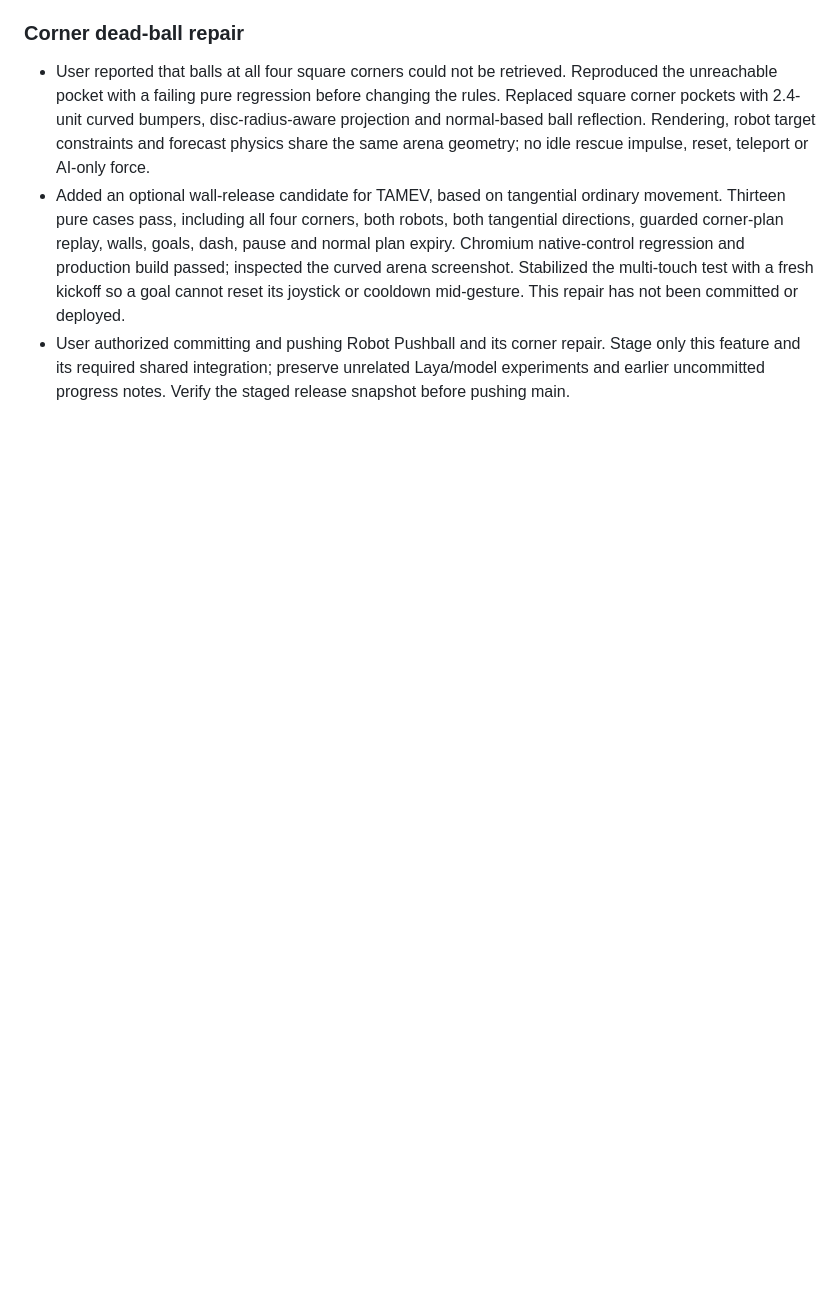
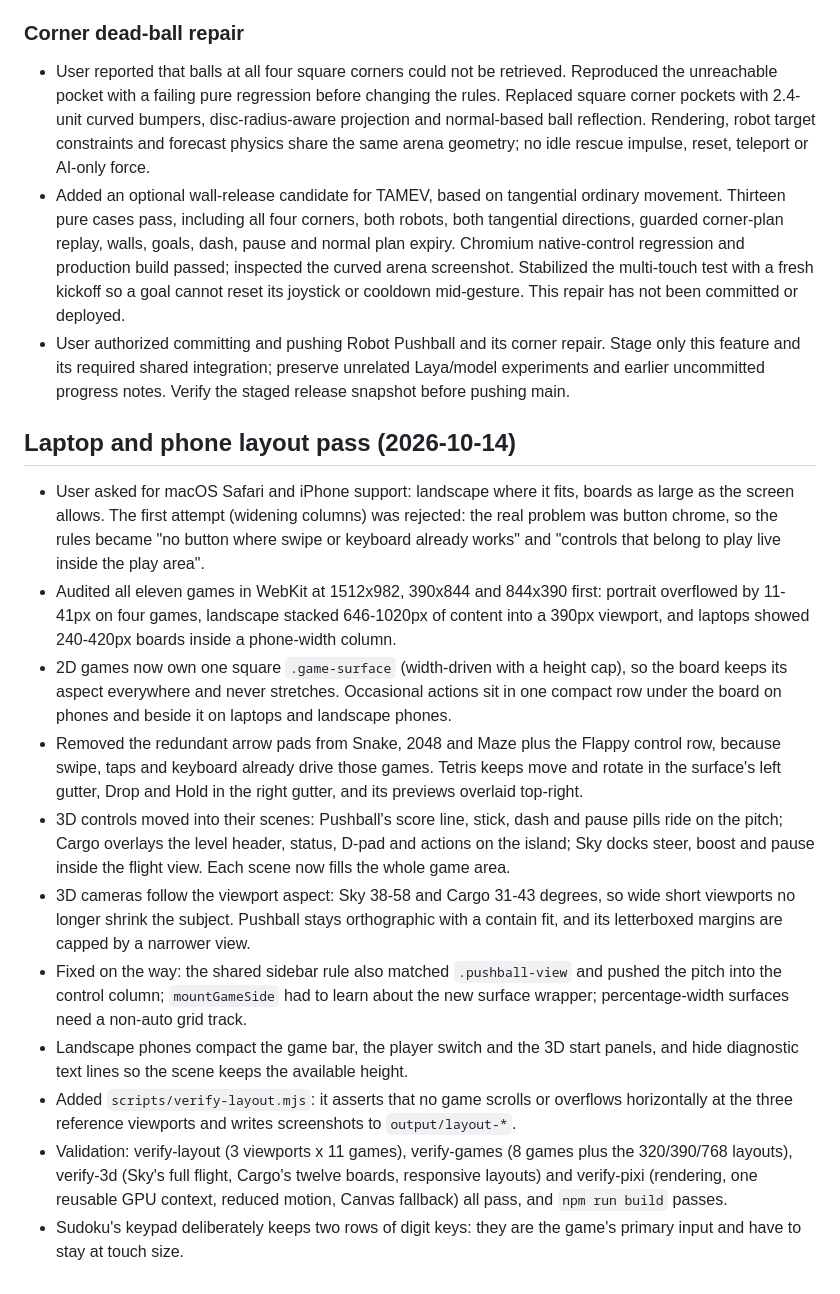
Before and after one commit to minifish-org/aeroplay, a Markdown page: progress.md, the part around the change. GitHub-like rendering; blank space fills up the shorter version.

```diff
--- a/progress.md
+++ b/progress.md
@@ -235,3 +235,16 @@ Original prompt: Revisit all games in this project and make them more fun to pla
 - User reported that balls at all four square corners could not be retrieved. Reproduced the unreachable pocket with a failing pure regression before changing the rules. Replaced square corner pockets with 2.4-unit curved bumpers, disc-radius-aware projection and normal-based ball reflection. Rendering, robot target constraints and forecast physics share the same arena geometry; no idle rescue impulse, reset, teleport or AI-only force.
 - Added an optional wall-release candidate for TAMEV, based on tangential ordinary movement. Thirteen pure cases pass, including all four corners, both robots, both tangential directions, guarded corner-plan replay, walls, goals, dash, pause and normal plan expiry. Chromium native-control regression and production build passed; inspected the curved arena screenshot. Stabilized the multi-touch test with a fresh kickoff so a goal cannot reset its joystick or cooldown mid-gesture. This repair has not been committed or deployed.
 - User authorized committing and pushing Robot Pushball and its corner repair. Stage only this feature and its required shared integration; preserve unrelated Laya/model experiments and earlier uncommitted progress notes. Verify the staged release snapshot before pushing main.
+
+## Laptop and phone layout pass (2026-10-14)
+- User asked for macOS Safari and iPhone support: landscape where it fits, boards as large as the screen allows. The first attempt (widening columns) was rejected: the real problem was button chrome, so the rules became "no button where swipe or keyboard already works" and "controls that belong to play live inside the play area".
+- Audited all eleven games in WebKit at 1512x982, 390x844 and 844x390 first: portrait overflowed by 11-41px on four games, landscape stacked 646-1020px of content into a 390px viewport, and laptops showed 240-420px boards inside a phone-width column.
+- 2D games now own one square `.game-surface` (width-driven with a height cap), so the board keeps its aspect everywhere and never stretches. Occasional actions sit in one compact row under the board on phones and beside it on laptops and landscape phones.
+- Removed the redundant arrow pads from Snake, 2048 and Maze plus the Flappy control row, because swipe, taps and keyboard already drive those games. Tetris keeps move and rotate in the surface's left gutter, Drop and Hold in the right gutter, and its previews overlaid top-right.
+- 3D controls moved into their scenes: Pushball's score line, stick, dash and pause pills ride on the pitch; Cargo overlays the level header, status, D-pad and actions on the island; Sky docks steer, boost and pause inside the flight view. Each scene now fills the whole game area.
+- 3D cameras follow the viewport aspect: Sky 38-58 and Cargo 31-43 degrees, so wide short viewports no longer shrink the subject. Pushball stays orthographic with a contain fit, and its letterboxed margins are capped by a narrower view.
+- Fixed on the way: the shared sidebar rule also matched `.pushball-view` and pushed the pitch into the control column; `mountGameSide` had to learn about the new surface wrapper; percentage-width surfaces need a non-auto grid track.
+- Landscape phones compact the game bar, the player switch and the 3D start panels, and hide diagnostic text lines so the scene keeps the available height.
+- Added `scripts/verify-layout.mjs`: it asserts that no game scrolls or overflows horizontally at the three reference viewports and writes screenshots to `output/layout-*`.
+- Validation: verify-layout (3 viewports x 11 games), verify-games (8 games plus the 320/390/768 layouts), verify-3d (Sky's full flight, Cargo's twelve boards, responsive layouts) and verify-pixi (rendering, one reusable GPU context, reduced motion, Canvas fallback) all pass, and `npm run build` passes.
+- Sudoku's keypad deliberately keeps two rows of digit keys: they are the game's primary input and have to stay at touch size.
```
Also changed, not shown: AGENTS.md (+18 -7 lines).
